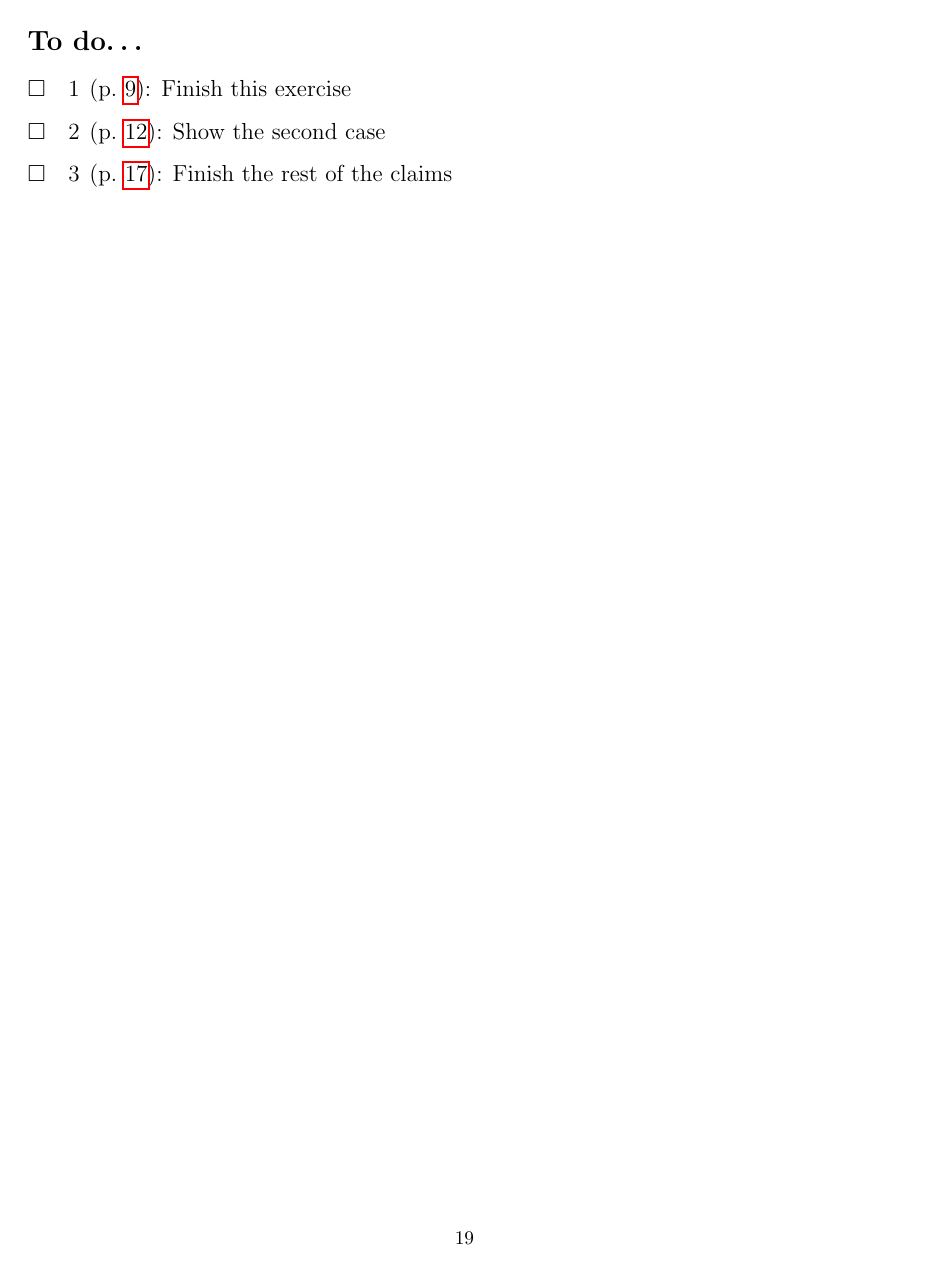
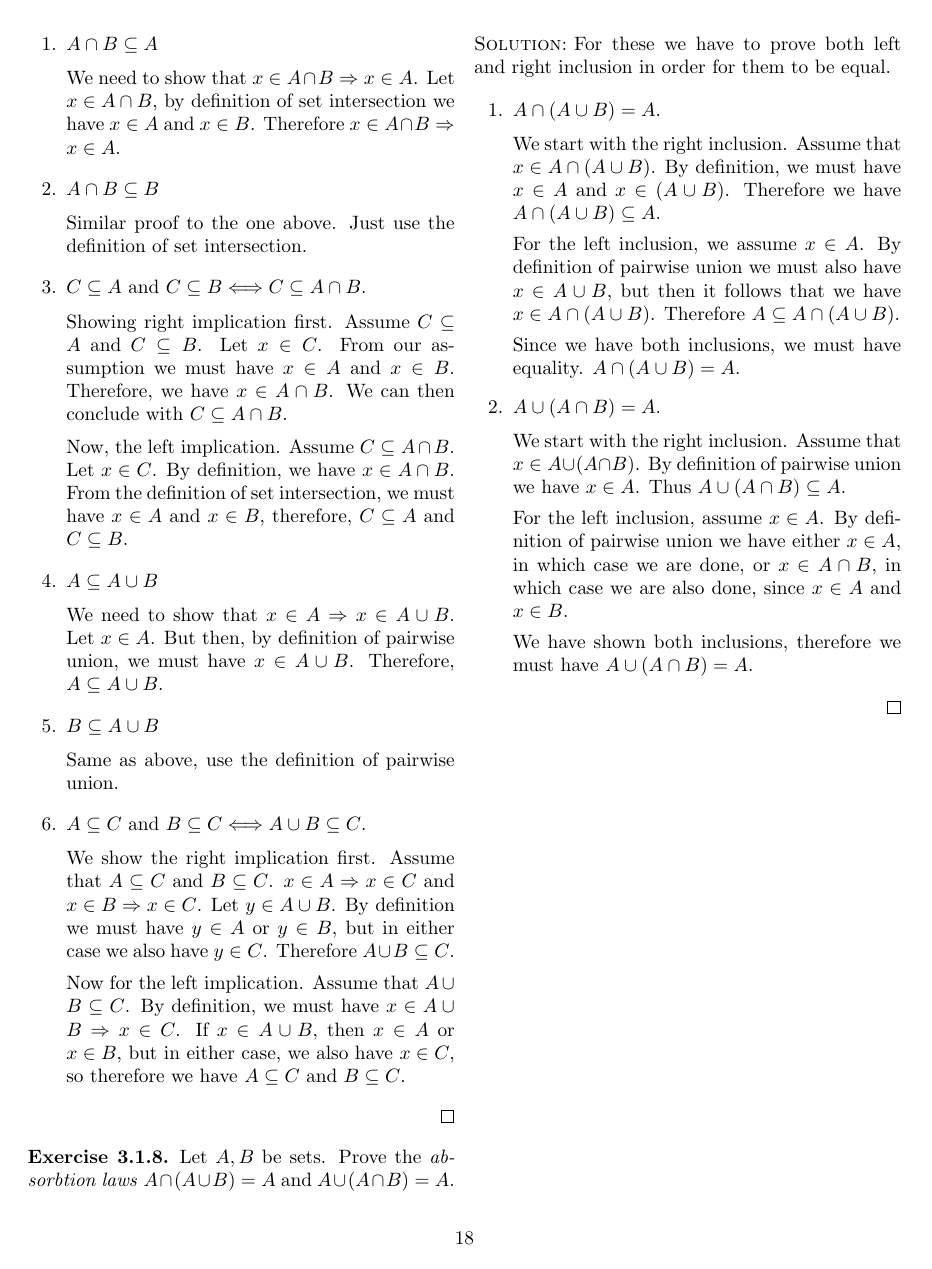
Before and after one commit to BasketaksSjargong/MAT2400, a LaTeX thesis (analysis_1/notes.tex): page 19 of 19 before the commit and page 18 of 19 after it. Compiled offline with pdfLaTeX.

Commit message:
Exercise 3.1.8 done

```diff
--- a/analysis_1/notes.tex
+++ b/analysis_1/notes.tex
@@ -1581,6 +1581,11 @@ objects.
       A$. But then, by definition of pairwise union, we must have $x \in A
       \union B$. Therefore, $A \subseteq A \union B$.
 
+    \item $B \subseteq A \union B$ \\
+      [0.2cm]
+      Same as above, use the definition of pairwise union.
+
+
     \item $A \subseteq C$ and $B \subseteq C \Longleftrightarrow A \union B \subseteq C$.\\
       [0.2cm]
       We show the right implication first. Assume that $A \subseteq C$ and $B
@@ -1596,5 +1601,43 @@ objects.
 
   \end{enumerate}
 \end{sltn}
+
+\begin{exc}
+  Let $A, B$ be sets. Prove the \textit{absorbtion laws} $A \intrsct (A \union
+  B) = A$ and $A \union (A \intrsct B) = A$.
+\end{exc}
+
+\begin{sltn}
+  For these we have to prove both left and right inclusion in order for them to be equal.
+
+  \begin{enumerate}
+    \item $A \intrsct (A \union B) = A$. \\
+      [0.2cm]
+      We start with the right inclusion. Assume that $x \in A \intrsct (A
+      \union B)$. By definition, we must have $x \in A$ and $x \in (A \union
+      B)$. Therefore we have $A \intrsct (A \union B) \subseteq A$.
+
+      For the left inclusion, we assume $x \in A$. By definition of pairwise
+      union we must also have $x \in A \union B$, but then it follows that we
+      have $x \in A \intrsct (A \union B)$. Therefore $A \subseteq A \intrsct
+      (A \union B)$.
+
+      Since we have both inclusions, we must have equality.  $ A
+      \intrsct (A \union B) = A$.
+
+    \item $A \union (A \intrsct B) = A$. \\
+      [0.2cm]
+      We start with the right inclusion. Assume that $x \in A \union (A
+      \intrsct B)$.  By definition of pairwise union we have $x \in A$. Thus $A
+      \union (A \intrsct B) \subseteq A$.
+
+      For the left inclusion, assume $x \in A$. By definition of pairwise union
+      we have either $x \in A$, in which case we are done, or $x \in A \intrsct
+      B$, in which case we are also done, since $x \in A$ and $x \in B$.
+
+      We have shown both inclusions, therefore we must have $A \union (A
+      \intrsct B) = A$.
+  \end{enumerate}
+\end{sltn}
 \todos
 \end{document}
```
Also changed, not shown: analysis_1/notes.pdf, 3 other files.
